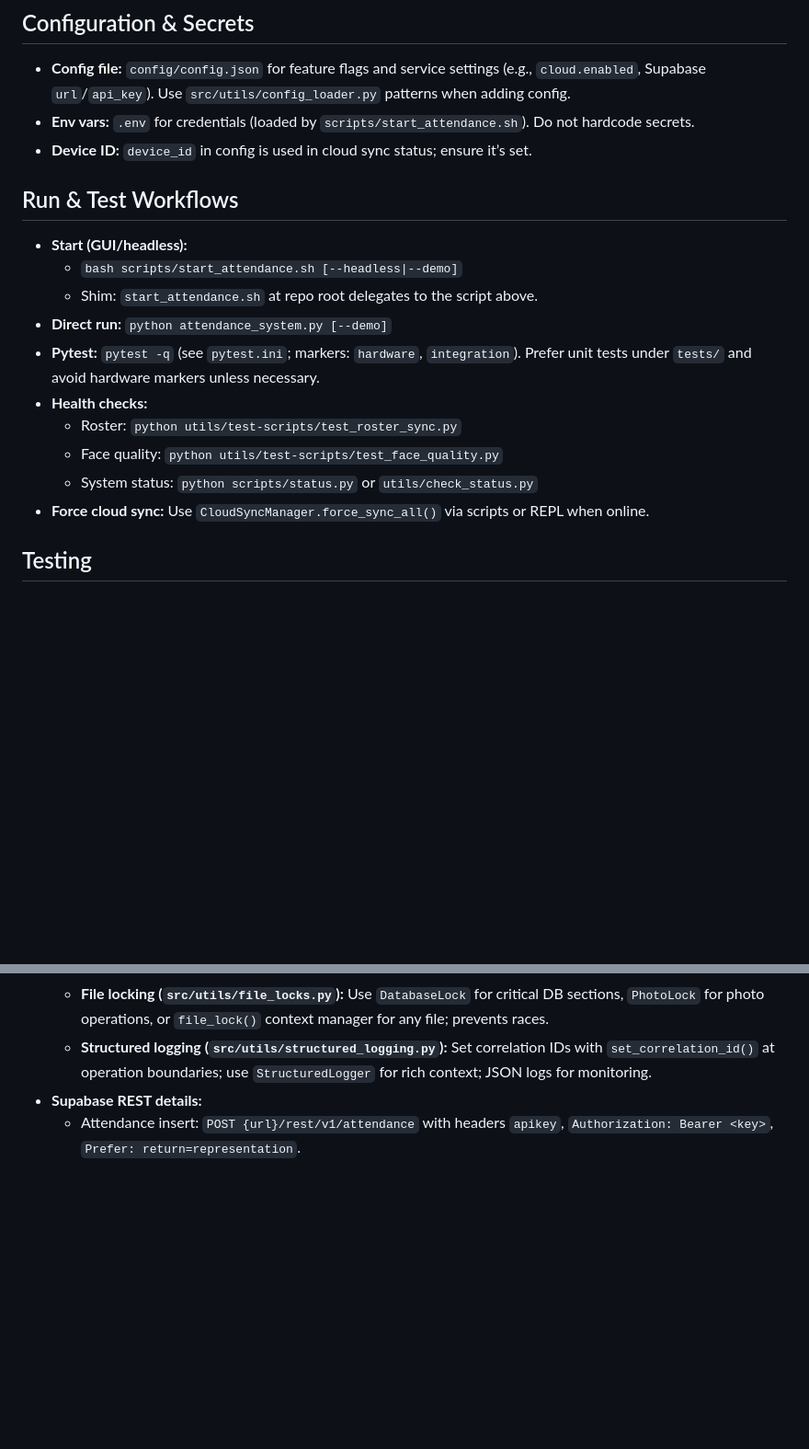
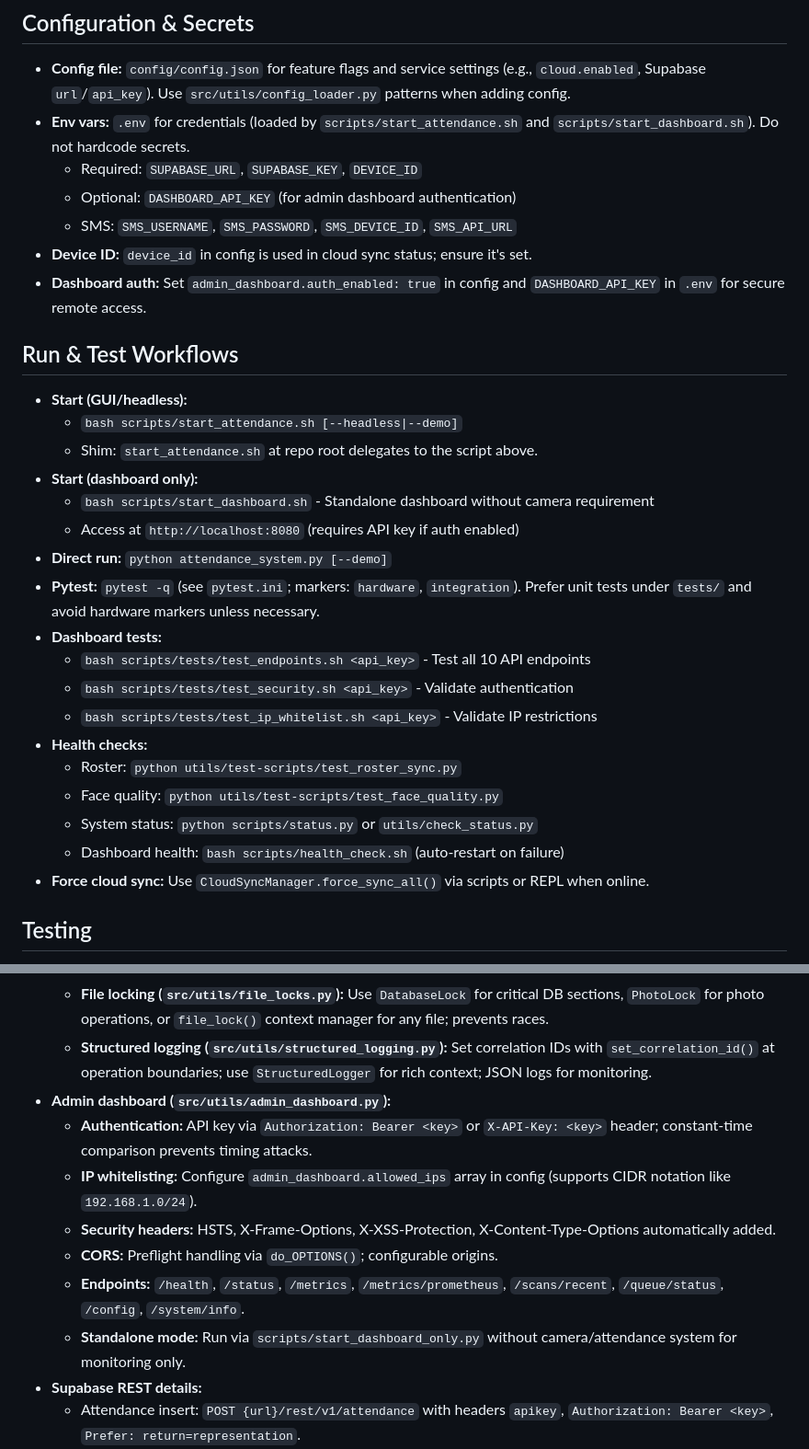
Before and after one commit to Cerjho/IoT-Attendance-System, a Markdown page: .github/copilot-instructions.md, 2 parts joined by grey strips. Shown at 92% size. GitHub-like rendering; blank space fills up the shorter version.

```diff
--- a/.github/copilot-instructions.md
+++ b/.github/copilot-instructions.md
@@ -13,19 +13,31 @@ These project-specific guidelines help AI coding agents work productively in thi
 
 ## Configuration & Secrets
 - **Config file:** `config/config.json` for feature flags and service settings (e.g., `cloud.enabled`, Supabase `url`/`api_key`). Use `src/utils/config_loader.py` patterns when adding config.
-- **Env vars:** `.env` for credentials (loaded by `scripts/start_attendance.sh`). Do not hardcode secrets.
- - **Device ID:** `device_id` in config is used in cloud sync status; ensure it’s set.
+- **Env vars:** `.env` for credentials (loaded by `scripts/start_attendance.sh` and `scripts/start_dashboard.sh`). Do not hardcode secrets.
+  - Required: `SUPABASE_URL`, `SUPABASE_KEY`, `DEVICE_ID`
+  - Optional: `DASHBOARD_API_KEY` (for admin dashboard authentication)
+  - SMS: `SMS_USERNAME`, `SMS_PASSWORD`, `SMS_DEVICE_ID`, `SMS_API_URL`
+- **Device ID:** `device_id` in config is used in cloud sync status; ensure it's set.
+- **Dashboard auth:** Set `admin_dashboard.auth_enabled: true` in config and `DASHBOARD_API_KEY` in `.env` for secure remote access.
 
 ## Run & Test Workflows
 - **Start (GUI/headless):**
   - `bash scripts/start_attendance.sh [--headless|--demo]`
   - Shim: `start_attendance.sh` at repo root delegates to the script above.
+- **Start (dashboard only):**
+  - `bash scripts/start_dashboard.sh` - Standalone dashboard without camera requirement
+  - Access at `http://localhost:8080` (requires API key if auth enabled)
 - **Direct run:** `python attendance_system.py [--demo]`
 - **Pytest:** `pytest -q` (see `pytest.ini`; markers: `hardware`, `integration`). Prefer unit tests under `tests/` and avoid hardware markers unless necessary.
+- **Dashboard tests:**
+  - `bash scripts/tests/test_endpoints.sh <api_key>` - Test all 10 API endpoints
+  - `bash scripts/tests/test_security.sh <api_key>` - Validate authentication
+  - `bash scripts/tests/test_ip_whitelist.sh <api_key>` - Validate IP restrictions
 - **Health checks:**
   - Roster: `python utils/test-scripts/test_roster_sync.py`
   - Face quality: `python utils/test-scripts/test_face_quality.py`
   - System status: `python scripts/status.py` or `utils/check_status.py`
+  - Dashboard health: `bash scripts/health_check.sh` (auto-restart on failure)
  - **Force cloud sync:** Use `CloudSyncManager.force_sync_all()` via scripts or REPL when online.
 
 ## Testing
@@ -99,6 +111,13 @@ These project-specific guidelines help AI coding agents work productively in thi
   - **Queue validation (`src/utils/queue_validator.py`):** Validate data with `QueueDataValidator.validate_attendance()` before queueing; auto-fix common issues; sanitize invalid fields.
   - **File locking (`src/utils/file_locks.py`):** Use `DatabaseLock` for critical DB sections, `PhotoLock` for photo operations, or `file_lock()` context manager for any file; prevents races.
   - **Structured logging (`src/utils/structured_logging.py`):** Set correlation IDs with `set_correlation_id()` at operation boundaries; use `StructuredLogger` for rich context; JSON logs for monitoring.
+- **Admin dashboard (`src/utils/admin_dashboard.py`):**
+  - **Authentication:** API key via `Authorization: Bearer <key>` or `X-API-Key: <key>` header; constant-time comparison prevents timing attacks.
+  - **IP whitelisting:** Configure `admin_dashboard.allowed_ips` array in config (supports CIDR notation like `192.168.1.0/24`).
+  - **Security headers:** HSTS, X-Frame-Options, X-XSS-Protection, X-Content-Type-Options automatically added.
+  - **CORS:** Preflight handling via `do_OPTIONS()`; configurable origins.
+  - **Endpoints:** `/health`, `/status`, `/metrics`, `/metrics/prometheus`, `/scans/recent`, `/queue/status`, `/config`, `/system/info`.
+  - **Standalone mode:** Run via `scripts/start_dashboard_only.py` without camera/attendance system for monitoring only.
 - **Supabase REST details:**
   - Attendance insert: `POST {url}/rest/v1/attendance` with headers `apikey`, `Authorization: Bearer <key>`, `Prefer: return=representation`.
   - Payload fields: `student_id` (UUID), `date` (ISO date), `time_in` or `time_out` (ISO time), `status`, `device_id`, `remarks`.
```
Also changed, not shown: other parts of .github/copilot-instructions.md (+33 -0 lines).
